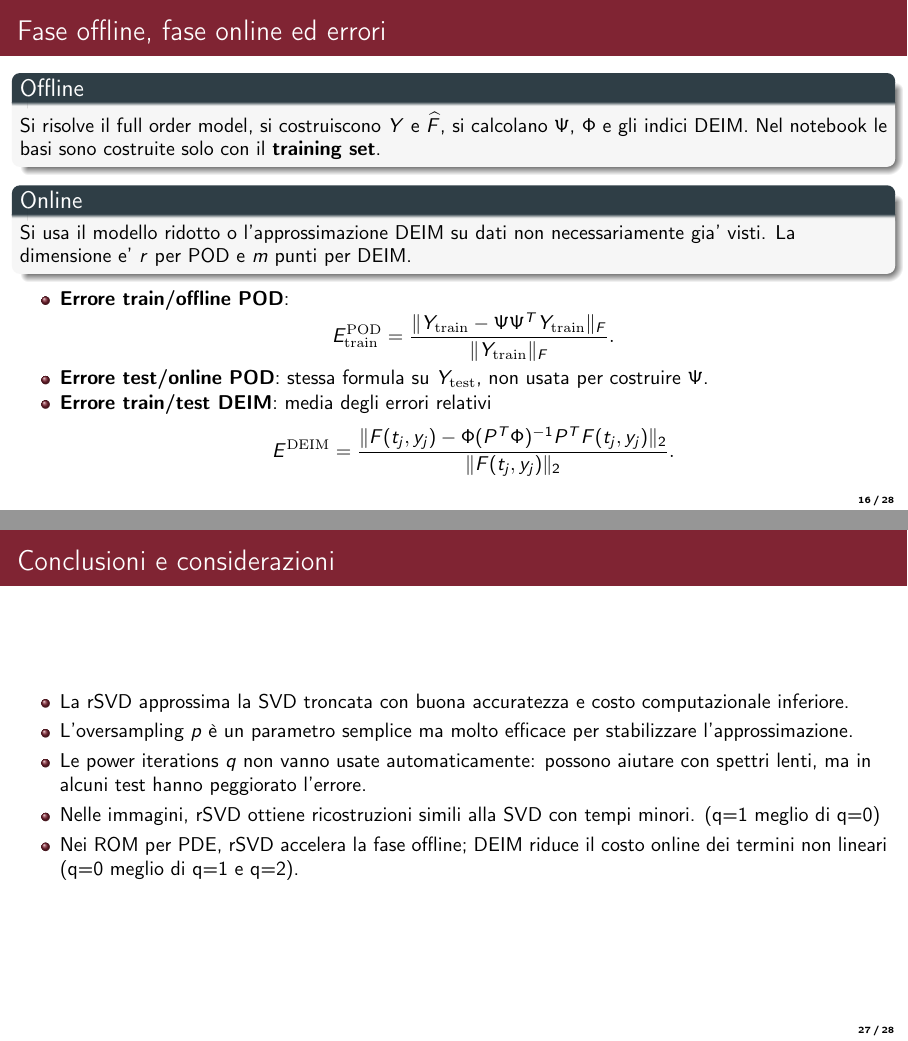
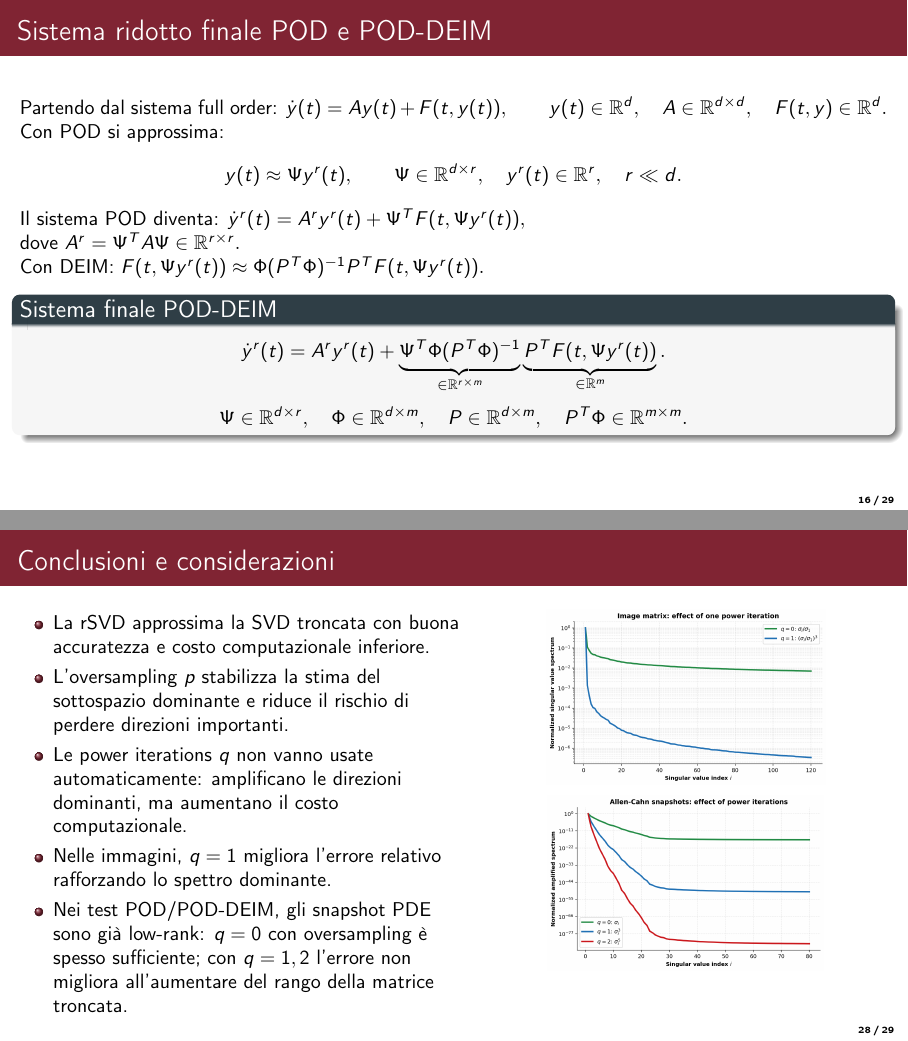
Before and after one commit to mich1803/rsvd-model-reduction, LaTeX slides (slides/main.tex): pages 16 and 27 of 28 before the commit and pages 16 and 28 of 29 after it, joined at a grey line. Compiled offline with pdfLaTeX.

Commit message:
Update slides: rSVD/POD-DEIM content & figures
Revise slides LaTeX and assets: add two new figures and update ac/ell images and main.pdf. Clarify and correct mathematical notation (e.g. \widetilde U ∈ O(k+p), sign and definition of the ODE), replace several SVD references with rSVD, and make POD/DEIM notation explicit (Psi/Phi as U slices). Expand the DEIM greedy algorithm with iterative updates to P and \tilde{\Phi}, add a new slide deriving the final POD and POD-DEIM reduced system, and improve the Allen–Cahn slide to show discretization and IMEX time-stepping details. Update conclusions to emphasize oversampling, power iterations trade-offs, and add comparison plots. Several binary figure files were added/modified and the compiled PDF updated.

```diff
--- a/slides/main.tex
+++ b/slides/main.tex
@@ -369,3 +377,52 @@ c(t)=(P^T\Phi)^{-1}P^TF(t,y(t)).
+\begin{frame}{Sistema ridotto finale POD e POD-DEIM}
+Partendo dal sistema full order:
+$\dot y(t)=Ay(t)+F(t,y(t)),
+\qquad y(t)\in\mathbb{R}^{d},
+\quad A\in\mathbb{R}^{d\times d},
+\quad F(t,y)\in\mathbb{R}^{d}.$
+
+
+Con POD si approssima:
+\[
+y(t)\approx \Psi y^r(t),
+\qquad
+\Psi\in\mathbb{R}^{d\times r},
+\quad y^r(t)\in\mathbb{R}^{r},
+\quad r\ll d.
+\]
+
+Il sistema POD diventa:
+$\dot y^r(t)
+=
+A^r y^r(t)
++
+\Psi^T F(t,\Psi y^r(t)),$
+
+dove $A^r=\Psi^T A\Psi\in\mathbb{R}^{r\times r}.$
+
+
+Con DEIM:
+$F(t,\Psi y^r(t))
+\approx
+\Phi(P^T\Phi)^{-1}P^TF(t,\Psi y^r(t)).$
+
+
+\begin{block}{Sistema finale POD-DEIM}
+\[
+\dot y^r(t)
+=
+A^r y^r(t)
++
+\underbrace{\Psi^T\Phi(P^T\Phi)^{-1}}_{\in\mathbb{R}^{r\times m}}
+\underbrace{P^TF(t,\Psi y^r(t))}_{\in\mathbb{R}^{m}}.
+\]
+\[
+\Psi\in\mathbb{R}^{d\times r},\quad
+\Phi\in\mathbb{R}^{d\times m},\quad
+P\in\mathbb{R}^{d\times m},\quad
+P^T\Phi\in\mathbb{R}^{m\times m}.
+\]
+\end{block}
 \end{frame}
 
 % 14
@@ -640,13 +722,27 @@ s(u(\mu_{255});\mu_{255})
 
 % 25
 \begin{frame}{Conclusioni e considerazioni}
+\begin{columns}[T]
+
+\column{0.52\textwidth}
 \begin{itemize}
   \item La rSVD approssima la SVD troncata con buona accuratezza e costo computazionale inferiore.
-  \item L'oversampling $p$ è un parametro semplice ma molto efficace per stabilizzare l'approssimazione.
-  \item Le power iterations $q$ non vanno usate automaticamente: possono aiutare con spettri lenti, ma in alcuni test hanno peggiorato l'errore.
-  \item Nelle immagini, rSVD ottiene ricostruzioni simili alla SVD con tempi minori. (q=1 meglio di q=0)
-  \item Nei ROM per PDE, rSVD accelera la fase offline; DEIM riduce il costo online dei termini non lineari (q=0 meglio di q=1 e q=2).
+  \item L'oversampling $p$ stabilizza la stima del sottospazio dominante e riduce il rischio di perdere direzioni importanti.
+  \item Le power iterations $q$ non vanno usate automaticamente: amplificano le direzioni dominanti, ma aumentano il costo computazionale.
+  \item Nelle immagini, $q=1$ migliora l'errore relativo rafforzando lo spettro dominante.
+  \item Nei test POD/POD-DEIM, gli snapshot PDE sono già low-rank: $q=0$ con oversampling è spesso sufficiente; con $q=1,2$ l'errore non migliora all'aumentare del rango della matrice troncata.
 \end{itemize}
+
+\column{0.48\textwidth}
+\centering
+
+\includegraphics[width=\textwidth,height=0.36\textheight,keepaspectratio]{figures/image_sigma_decay_q0_q1.png}
+
+\vspace{0.15cm}
+
+\includegraphics[width=\textwidth,height=0.36\textheight,keepaspectratio]{figures/allen_cahn_snapshot_sigma_decay_q0_q1_q2.png}
+
+\end{columns}
 \end{frame}
 
 % 20
```
Also changed, not shown: slides/figures/ac.png, slides/figures/allen_cahn_snapshot_sigma_decay_q0_q1_q2.png (added), slides/figures/ell.png, slides/figures/image_sigma_decay_q0_q1.png (added), slides/main.tex (81 more changed lines).
